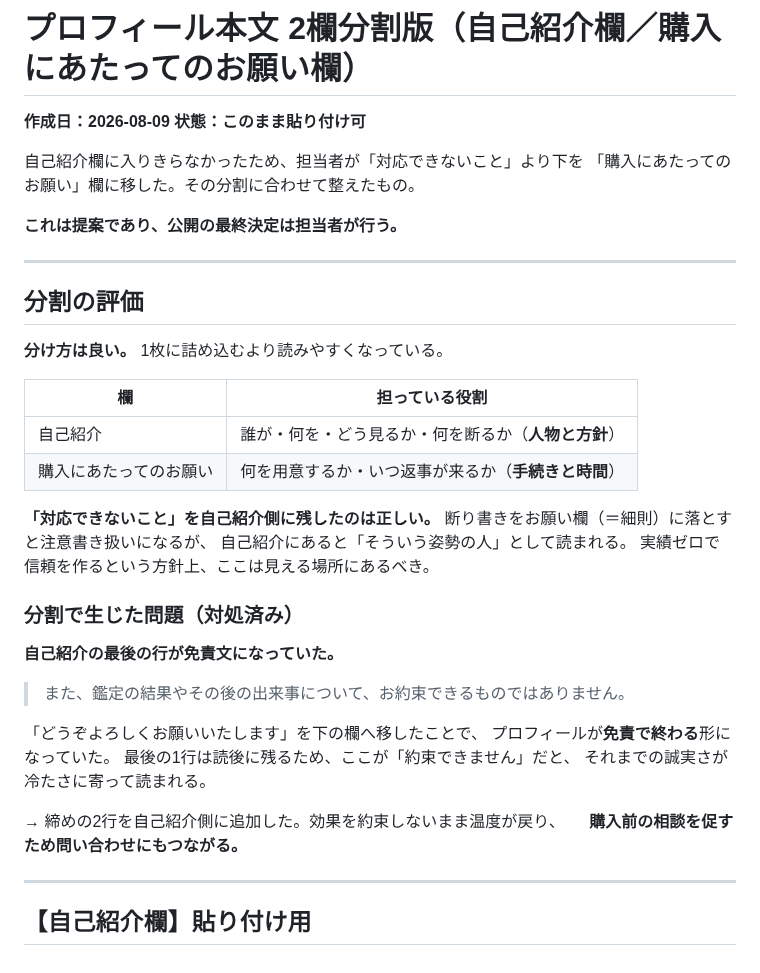
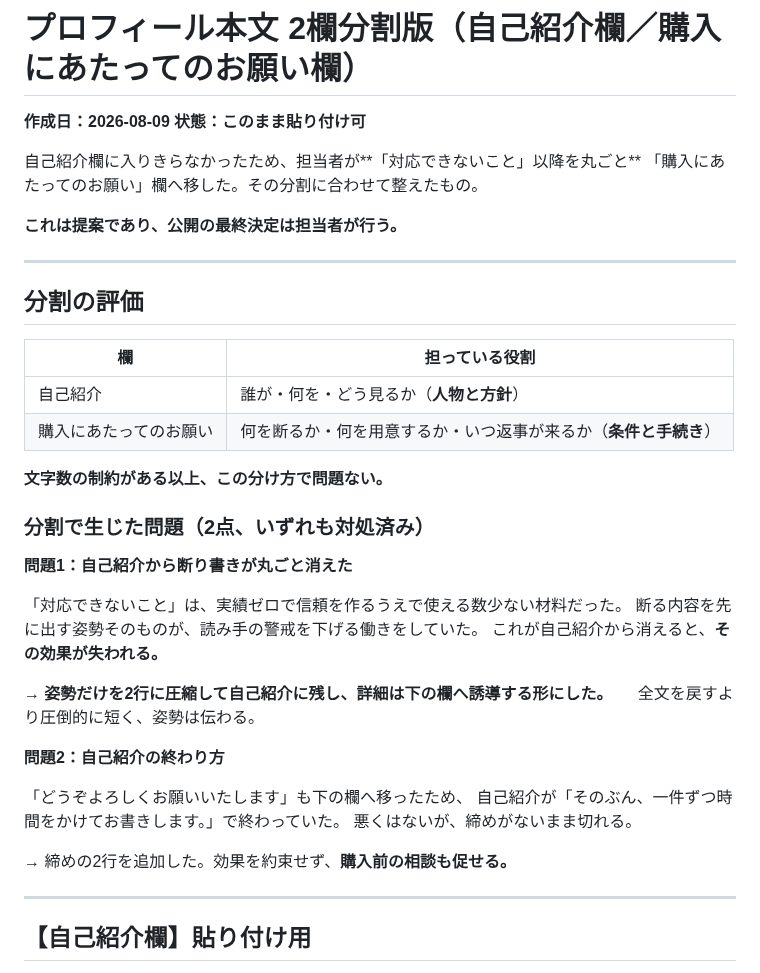
Before and after one commit to Nanjgorilla/ai-office, a Markdown page: departments/coconala/2026-08-09_プロフィール本文_2欄分割版.md, the part around one of its changes. GitHub-like rendering.

```diff
--- a/departments/coconala/2026-08-09_プロフィール本文_2欄分割版.md
+++ b/departments/coconala/2026-08-09_プロフィール本文_2欄分割版.md
@@ -3,8 +3,8 @@
 **作成日：2026-08-09**
 **状態：このまま貼り付け可**
 
-自己紹介欄に入りきらなかったため、担当者が「対応できないこと」より下を
-「購入にあたってのお願い」欄に移した。その分割に合わせて整えたもの。
+自己紹介欄に入りきらなかったため、担当者が**「対応できないこと」以降を丸ごと**
+「購入にあたってのお願い」欄へ移した。その分割に合わせて整えたもの。
 
 **これは提案であり、公開の最終決定は担当者が行う。**
 
@@ -12,31 +12,31 @@
 
 ## 分割の評価
 
-**分け方は良い。** 1枚に詰め込むより読みやすくなっている。
-
 | 欄 | 担っている役割 |
 |---|---|
-| 自己紹介 | 誰が・何を・どう見るか・何を断るか（**人物と方針**） |
-| 購入にあたってのお願い | 何を用意するか・いつ返事が来るか（**手続きと時間**） |
+| 自己紹介 | 誰が・何を・どう見るか（**人物と方針**） |
+| 購入にあたってのお願い | 何を断るか・何を用意するか・いつ返事が来るか（**条件と手続き**） |
 
-**「対応できないこと」を自己紹介側に残したのは正しい。**
-断り書きをお願い欄（＝細則）に落とすと注意書き扱いになるが、
-自己紹介にあると「そういう姿勢の人」として読まれる。
-実績ゼロで信頼を作るという方針上、ここは見える場所にあるべき。
+**文字数の制約がある以上、この分け方で問題ない。**
 
-### 分割で生じた問題（対処済み）
+### 分割で生じた問題（2点、いずれも対処済み）
 
-**自己紹介の最後の行が免責文になっていた。**
+**問題1：自己紹介から断り書きが丸ごと消えた**
 
-> また、鑑定の結果やその後の出来事について、お約束できるものではありません。
+「対応できないこと」は、実績ゼロで信頼を作るうえで使える数少ない材料だった。
+断る内容を先に出す姿勢そのものが、読み手の警戒を下げる働きをしていた。
+これが自己紹介から消えると、**その効果が失われる。**
 
-「どうぞよろしくお願いいたします」を下の欄へ移したことで、
-プロフィールが**免責で終わる**形になっていた。
-最後の1行は読後に残るため、ここが「約束できません」だと、
-それまでの誠実さが冷たさに寄って読まれる。
+→ **姿勢だけを2行に圧縮して自己紹介に残し、詳細は下の欄へ誘導する形にした。**
+　 全文を戻すより圧倒的に短く、姿勢は伝わる。
 
-→ 締めの2行を自己紹介側に追加した。効果を約束しないまま温度が戻り、
-　 **購入前の相談を促すため問い合わせにもつながる。**
+**問題2：自己紹介の終わり方**
+
+「どうぞよろしくお願いいたします」も下の欄へ移ったため、
+自己紹介が「そのぶん、一件ずつ時間をかけてお書きします。」で終わっていた。
+悪くはないが、締めがないまま切れる。
+
+→ 締めの2行を追加した。効果を約束せず、**購入前の相談も促せる。**
 
 ---
 
```
Also changed, not shown: other parts of departments/coconala/2026-08-09_プロフィール本文_2欄分割版.md (+41 -38 lines), secretary/2026-08-09.md (+16 -0 lines).
